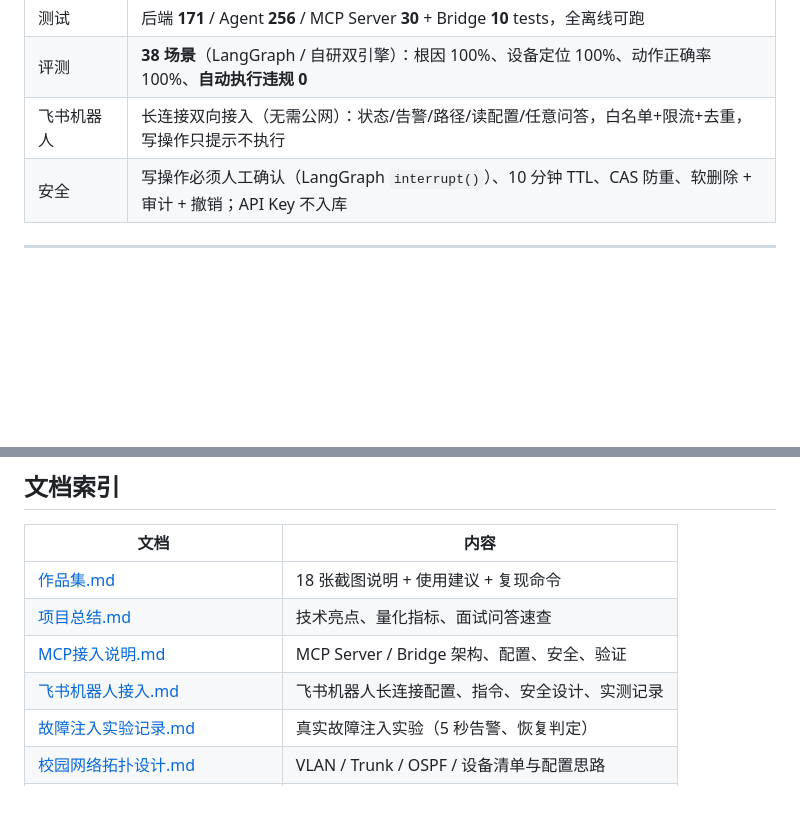
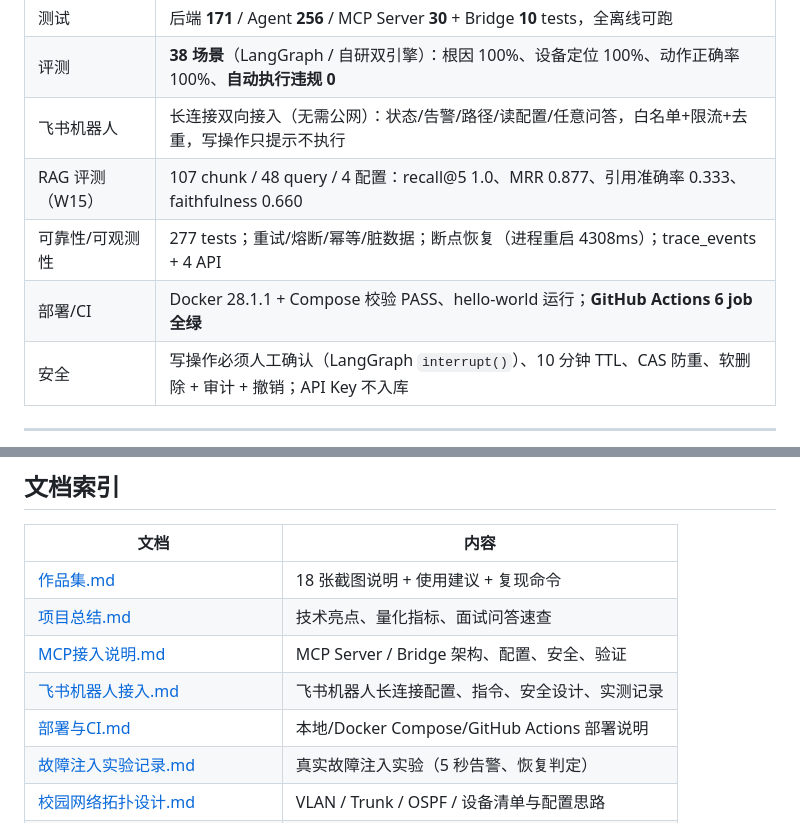
Before and after one commit to zz-147/campus-twin-portfolio, a Markdown page: README.md, 2 parts joined by grey strips. Rendered like a GitHub page; blank space fills up the shorter version.

Commit message:
docs(W15): RAG 评测/可靠性/可观测性/部署 + 作品集 PDF 更新

```diff
--- a/README.md
+++ b/README.md
@@ -24,6 +24,9 @@
 | 测试 | 后端 **171** / Agent **256** / MCP Server **30** + Bridge **10** tests，全离线可跑 |
 | 评测 | **38 场景**（LangGraph / 自研双引擎）：根因 100%、设备定位 100%、动作正确率 100%、**自动执行违规 0** |
 | 飞书机器人 | 长连接双向接入（无需公网）：状态/告警/路径/读配置/任意问答，白名单+限流+去重，写操作只提示不执行 |
+| RAG 评测（W15） | 107 chunk / 48 query / 4 配置：recall@5 1.0、MRR 0.877、引用准确率 0.333、faithfulness 0.660 |
+| 可靠性/可观测性 | 277 tests；重试/熔断/幂等/脏数据；断点恢复（进程重启 4308ms）；trace_events + 4 API |
+| 部署/CI | Docker 28.1.1 + Compose 校验 PASS、hello-world 运行；**GitHub Actions 6 job 全绿** |
 | 安全 | 写操作必须人工确认（LangGraph `interrupt()`）、10 分钟 TTL、CAS 防重、软删除 + 审计 + 撤销；API Key 不入库 |
 
 ---
@@ -58,6 +61,7 @@
 | [项目总结.md](./项目总结.md) | 技术亮点、量化指标、面试问答速查 |
 | [MCP接入说明.md](./MCP接入说明.md) | MCP Server / Bridge 架构、配置、安全、验证 |
 | [飞书机器人接入.md](./飞书机器人接入.md) | 飞书机器人长连接配置、指令、安全设计、实测记录 |
+| [部署与CI.md](./部署与CI.md) | 本地/Docker Compose/GitHub Actions 部署说明 |
 | [故障注入实验记录.md](./故障注入实验记录.md) | 真实故障注入实验（5 秒告警、恢复判定） |
 | [校园网络拓扑设计.md](./校园网络拓扑设计.md) | VLAN / Trunk / OSPF / 设备清单与配置思路 |
 | [演示脚本.md](./演示脚本.md) · [录屏演示脚本.md](./录屏演示脚本.md) | 3 分钟 / 5 分钟演示流程与台词 |
```
Also changed, not shown: 作品集.md (+23 -1 lines), 部署与CI.md (added, +319 -0 lines), 项目总结.md (+11 -0 lines), 作品集截图/16-RAG评测闭环.png (added), 作品集截图/17-可靠性与可观测性.png (added), 作品集截图/18-可观测性页签.png (added), 1 other file.
